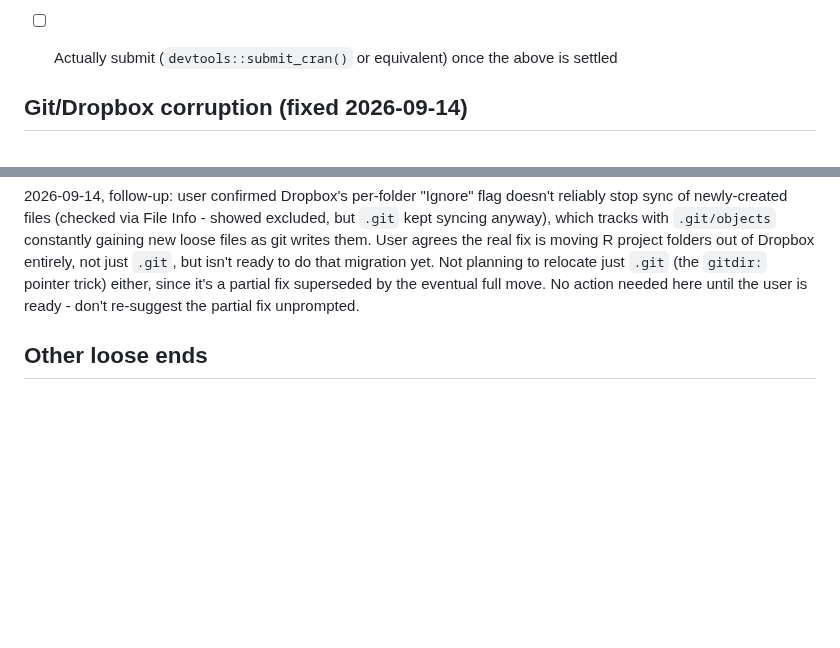
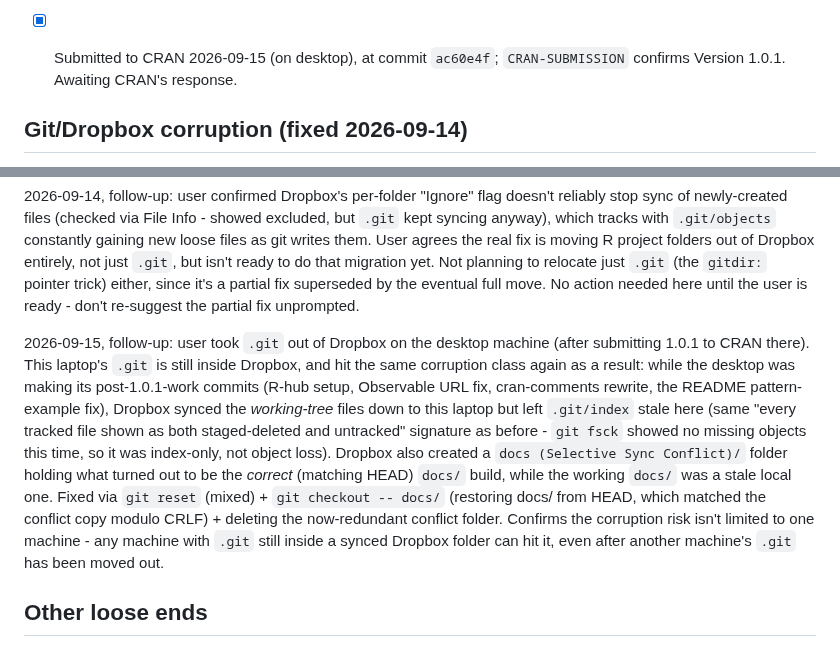
Before and after one commit to friendly/ggCheysson, a Markdown page: dev/TASKS.md, 2 parts joined by grey strips. Drawn GitHub-style; blank space fills up the shorter version.

Commit message:
Record CRAN submission and this laptop's Dropbox/git sync fix
Confirms 1.0.1 was submitted to CRAN 2026-09-15 (commit ac60e4f). Also
documents fixing this machine's stale .git index + a Dropbox "Selective
Sync Conflict" docs/ duplicate, caused by .git still living in Dropbox
here even though the desktop's copy was moved out.

Co-Authored-By: Claude Sonnet 5 <noreply@anthropic.com>
Claude-Session: https://claude.ai/code/session_01EybjU4XNTYsFTepnyRGu4J

```diff
--- a/dev/TASKS.md
+++ b/dev/TASKS.md
@@ -78,7 +78,8 @@ didn't need it (its `legend.title` uses `base_family`, not `axis_title_family`).
   Retried twice, same result both times - did not retry further or wait it out. Options for next
   time: wait longer and retry, or use `rhub::rhub_check(platforms = "windows")` (infrastructure
   already set up) as a substitute Windows check.
-- [ ] Actually submit (`devtools::submit_cran()` or equivalent) once the above is settled
+- [x] Submitted to CRAN 2026-09-15 (on desktop), at commit `ac60e4f`; `CRAN-SUBMISSION` confirms
+  Version 1.0.1. Awaiting CRAN's response.
 
 ## Git/Dropbox corruption (fixed 2026-09-14)
 
@@ -112,6 +113,20 @@ User agrees the real fix is moving R project folders out of Dropbox entirely, no
 but isn't ready to do that migration yet. Not planning to relocate just `.git` (the `gitdir:`
 pointer trick) either, since it's a partial fix superseded by the eventual full move. No action
 needed here until the user is ready - don't re-suggest the partial fix unprompted.
+
+2026-09-15, follow-up: user took `.git` out of Dropbox on the desktop machine (after submitting
+1.0.1 to CRAN there). This laptop's `.git` is still inside Dropbox, and hit the same corruption
+class again as a result: while the desktop was making its post-1.0.1-work commits (R-hub setup,
+Observable URL fix, cran-comments rewrite, the README pattern-example fix), Dropbox synced the
+*working-tree* files down to this laptop but left `.git/index` stale here (same "every tracked
+file shown as both staged-deleted and untracked" signature as before - `git fsck` showed no
+missing objects this time, so it was index-only, not object loss). Dropbox also created a
+`docs (Selective Sync Conflict)/` folder holding what turned out to be the *correct* (matching
+HEAD) `docs/` build, while the working `docs/` was a stale local one. Fixed via `git reset`
+(mixed) + `git checkout -- docs/` (restoring docs/ from HEAD, which matched the conflict copy
+modulo CRLF) + deleting the now-redundant conflict folder. Confirms the corruption risk isn't
+limited to one machine - any machine with `.git` still inside a synced Dropbox folder can hit it,
+even after another machine's `.git` has been moved out.
 
 ## Other loose ends
 
```
